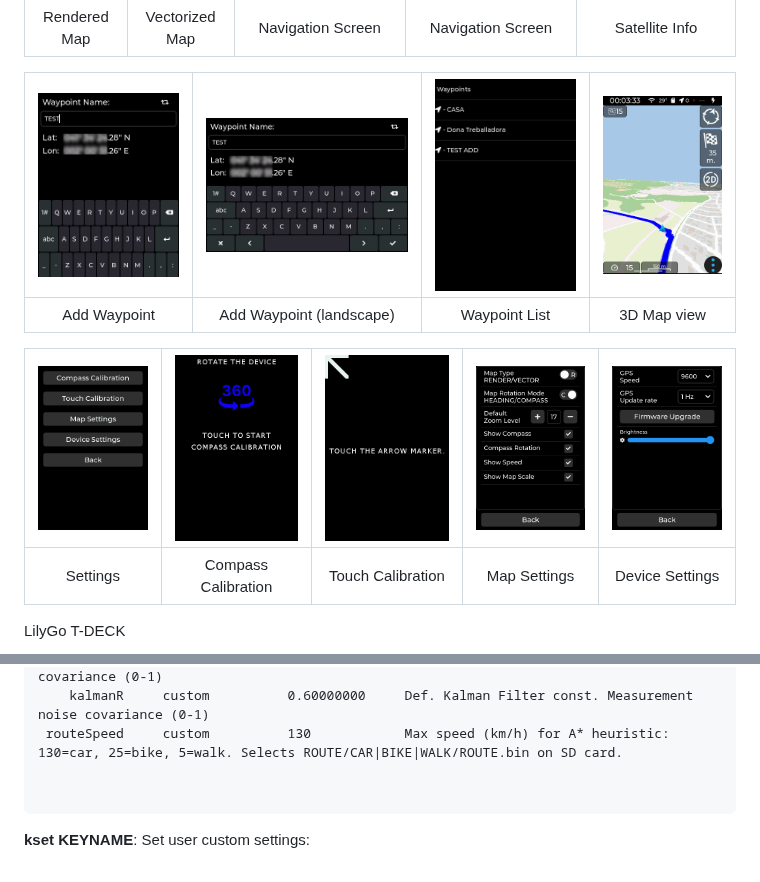
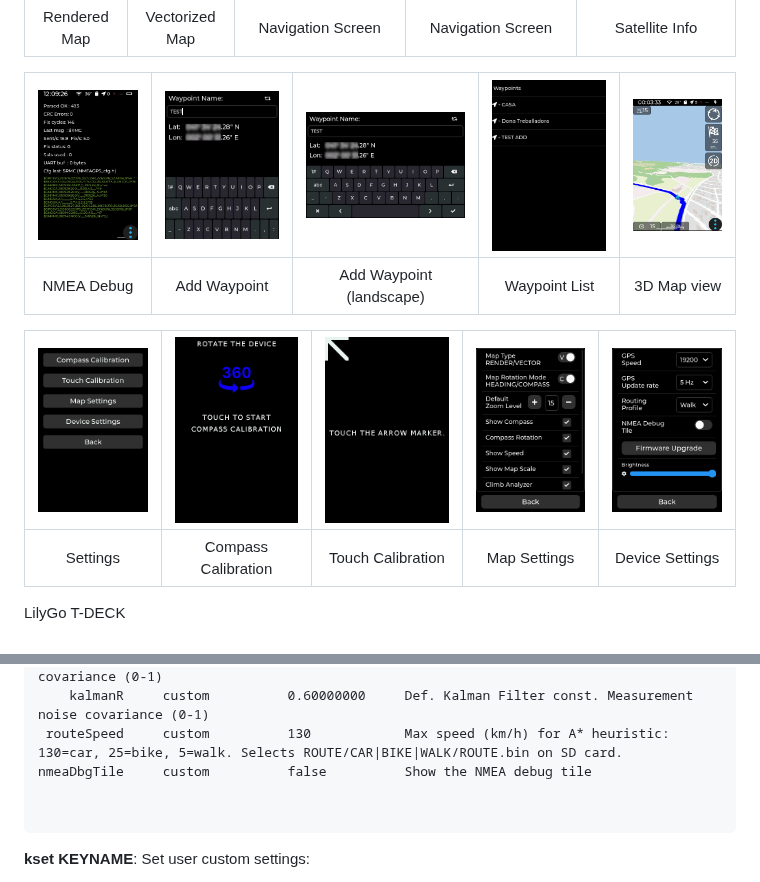
Before and after one commit to jgauchia/IceNav-v3, a Markdown page: README.md, 2 parts joined by grey strips. Drawn GitHub-style; pictures changed too: images/dev/devicesettings.png, images/dev/mapsettings.jpg (deleted), images/dev/mapsettings.png (added); folded sections open.

Commit message:
feat(gps): show live raw NMEA in debug tile with opt-in setting

````diff
--- a/README.md
+++ b/README.md
@@ -35,11 +35,11 @@ ESP32 Based GPS Navigator (LVGL - LovyanGFX).
 |:-:|:-:|:-:|:-:|:-:|
 | Rendered Map | Vectorized Map | Navigation Screen | Navigation Screen | Satellite Info |
 
-|<img src="images/dev/addwpt_n.jpg">|<img src="images/dev/addwpt_l.jpg">|<img src="images/dev/wptlist.jpg">|<img src="images/dev/3dMap.png">|
-|:-:|:-:|:-:|:-:|
-| Add Waypoint | Add Waypoint (landscape) | Waypoint List | 3D Map view |
+|<img src="images/dev/nmeadebug.png">|<img src="images/dev/addwpt_n.jpg">|<img src="images/dev/addwpt_l.jpg">|<img src="images/dev/wptlist.jpg">|<img src="images/dev/3dMap.png">|
+|:-:|:-:|:-:|:-:|:-:|
+| NMEA Debug | Add Waypoint | Add Waypoint (landscape) | Waypoint List | 3D Map view |
 
-|<img src="images/dev/settings.jpg">|<img src="images/dev/compasscal.jpg">|<img src="images/dev/touchcal.jpg">|<img src="images/dev/mapsettings.jpg">|<img src="images/dev/devicesettings.png">|
+|<img src="images/dev/settings.jpg">|<img src="images/dev/compasscal.jpg">|<img src="images/dev/touchcal.jpg">|<img src="images/dev/mapsettings.png">|<img src="images/dev/devicesettings.png">|
 |:-:|:-:|:-:|:-:|:-:|
 | Settings | Compass Calibration | Touch Calibration | Map Settings | Device Settings |
 
@@ -307,6 +307,7 @@ Some extra details:
     kalmanQ     custom          0.00500000     Def. Kalman Filter const. Process noise covariance (0-1)
     kalmanR     custom          0.60000000     Def. Kalman Filter const. Measurement noise covariance (0-1)
  routeSpeed     custom          130            Max speed (km/h) for A* heuristic: 130=car, 25=bike, 5=walk. Selects ROUTE/CAR|BIKE|WALK/ROUTE.bin on SD card.
+nmeaDbgTile     custom          false          Show the NMEA debug tile
 
 
 ```
````
Also changed, not shown: 9 other files.
